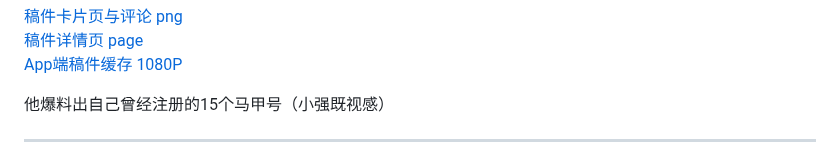
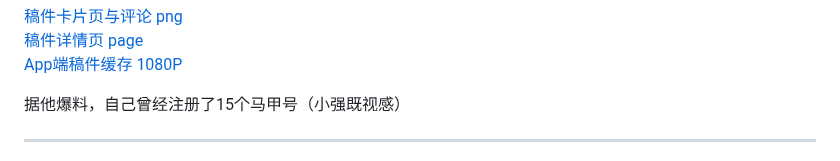
Before and after one commit to qg46/bilibili, a Markdown page: waterjudge/2/index.md, the part around the change. GitHub-like rendering.

```diff
--- a/waterjudge/2/index.md
+++ b/waterjudge/2/index.md
@@ -67,7 +67,7 @@ _________________
 [稿件详情页 page](https://www.bilibili.com/video/BV1rm4y177jx/?spm_id_from=333.999.0.0&vd_source=4cb05483c9801a83ea56fac13822a157)<br>
 [App端稿件缓存 1080P](https://qg46.github.io/bilibili/waterjudge/2/701228698.zip)
 
-他爆料出自己曾经注册的15个马甲号（小强既视感）
+据他爆料，自己曾经注册了15个马甲号（小强既视感）
 
 _________________
 
```
